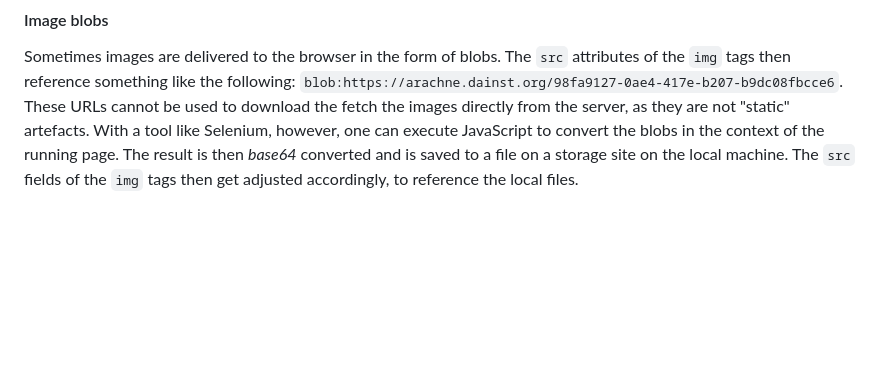
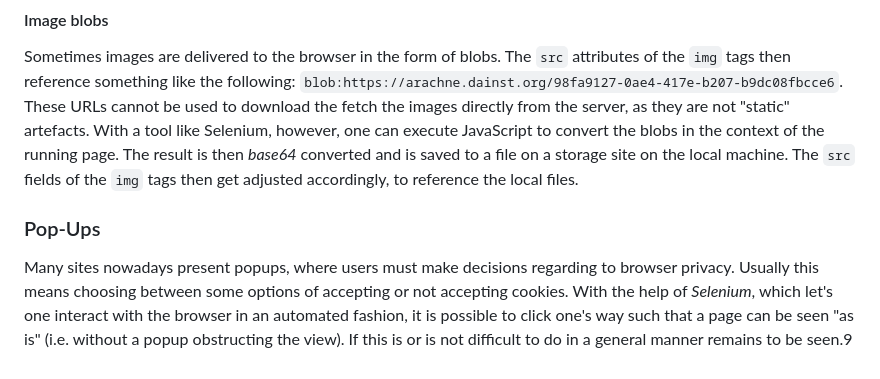
Before and after one commit to dainst/civers-prototype, a Markdown page: docs/README_TECHNICAL.md, the part around the change. Drawn GitHub-style; blank space fills up the shorter version.

Commit message:
Comment on popups

```diff
--- a/docs/README_TECHNICAL.md
+++ b/docs/README_TECHNICAL.md
@@ -97,3 +97,7 @@ These URLs cannot be used to download the fetch the images directly from the ser
 With a tool like Selenium, however, one can execute JavaScript to convert the blobs in the context of the running page.
 The result is then *base64* converted and is saved to a file on a storage site on the local machine. The `src` fields
 of the `img` tags then get adjusted accordingly, to reference the local files.
+
+### Pop-Ups
+
+Many sites nowadays present popups, where users must make decisions regarding to browser privacy. Usually this means choosing between some options of accepting or not accepting cookies. With the help of *Selenium*, which let's one interact with the browser in an automated fashion, it is possible to click one's way such that a page can be seen "as is" (i.e. without a popup obstructing the view). If this is or is not difficult to do in a general manner remains to be seen.9
```
